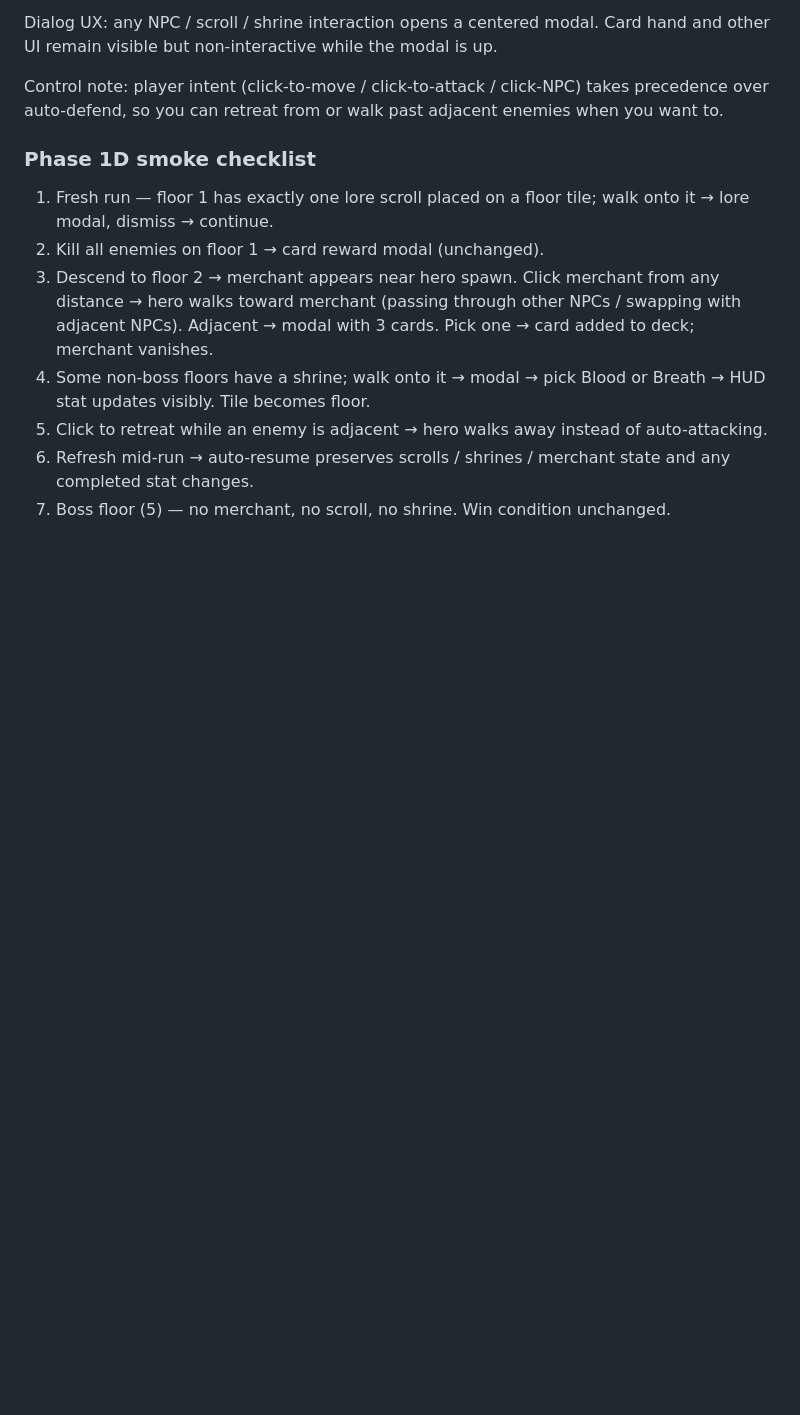
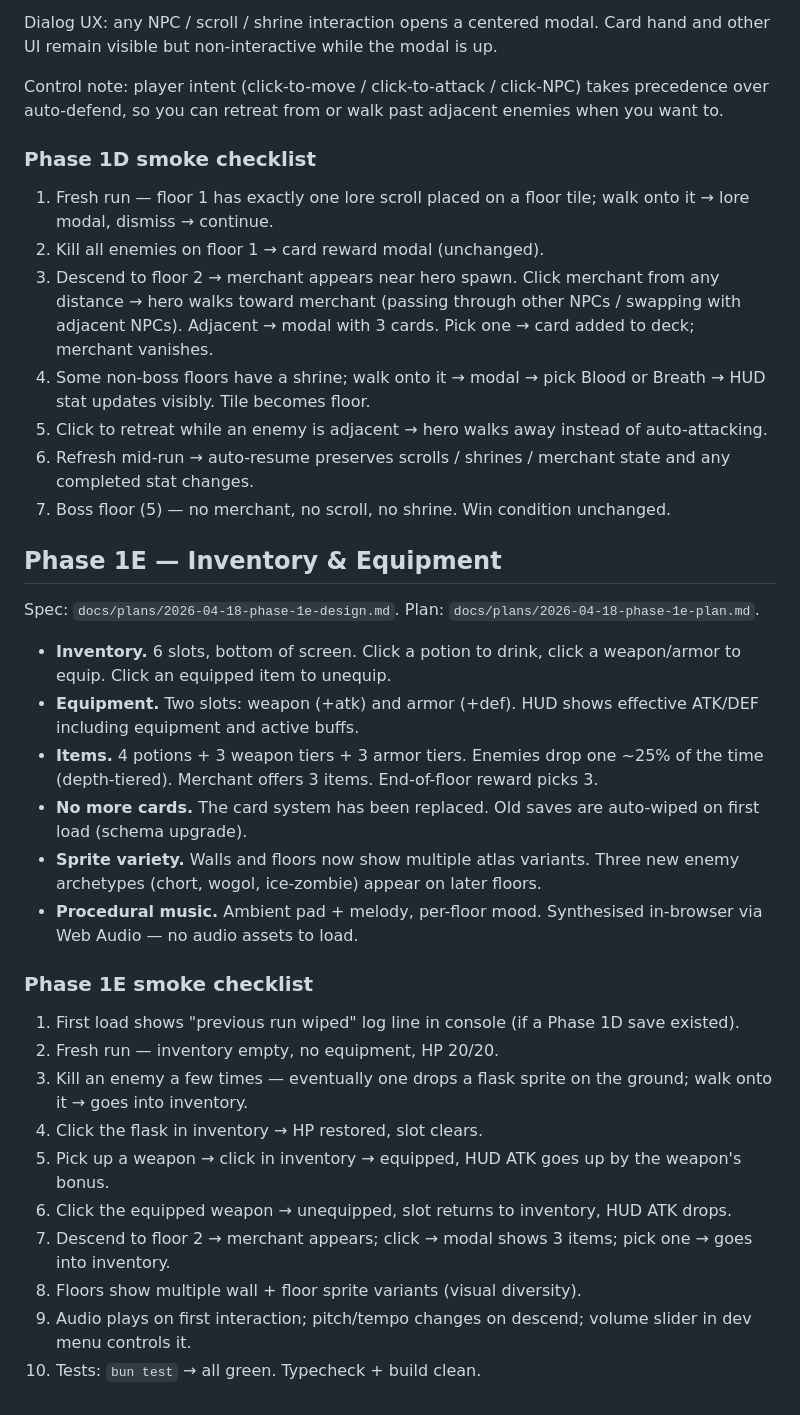
Before and after one commit to kashik0i/skull-empires-revived, a Markdown page: README.md, the part around the change. Drawn GitHub-style; blank space fills up the shorter version.

Commit message:
docs: phase 1e readme + smoke checklist

```diff
--- a/README.md
+++ b/README.md
@@ -105,3 +105,36 @@ adjacent enemies when you want to.
    state and any completed stat changes.
 7. Boss floor (5) — no merchant, no scroll, no shrine. Win condition
    unchanged.
+
+## Phase 1E — Inventory & Equipment
+
+Spec: `docs/plans/2026-04-18-phase-1e-design.md`.
+Plan: `docs/plans/2026-04-18-phase-1e-plan.md`.
+
+- **Inventory.** 6 slots, bottom of screen. Click a potion to drink, click
+  a weapon/armor to equip. Click an equipped item to unequip.
+- **Equipment.** Two slots: weapon (+atk) and armor (+def). HUD shows
+  effective ATK/DEF including equipment and active buffs.
+- **Items.** 4 potions + 3 weapon tiers + 3 armor tiers. Enemies drop one
+  ~25% of the time (depth-tiered). Merchant offers 3 items. End-of-floor
+  reward picks 3.
+- **No more cards.** The card system has been replaced. Old saves are
+  auto-wiped on first load (schema upgrade).
+- **Sprite variety.** Walls and floors now show multiple atlas variants.
+  Three new enemy archetypes (chort, wogol, ice-zombie) appear on later
+  floors.
+- **Procedural music.** Ambient pad + melody, per-floor mood. Synthesised
+  in-browser via Web Audio — no audio assets to load.
+
+### Phase 1E smoke checklist
+
+1. First load shows "previous run wiped" log line in console (if a Phase 1D save existed).
+2. Fresh run — inventory empty, no equipment, HP 20/20.
+3. Kill an enemy a few times — eventually one drops a flask sprite on the ground; walk onto it → goes into inventory.
+4. Click the flask in inventory → HP restored, slot clears.
+5. Pick up a weapon → click in inventory → equipped, HUD ATK goes up by the weapon's bonus.
+6. Click the equipped weapon → unequipped, slot returns to inventory, HUD ATK drops.
+7. Descend to floor 2 → merchant appears; click → modal shows 3 items; pick one → goes into inventory.
+8. Floors show multiple wall + floor sprite variants (visual diversity).
+9. Audio plays on first interaction; pitch/tempo changes on descend; volume slider in dev menu controls it.
+10. Tests: `bun test` → all green. Typecheck + build clean.
```
